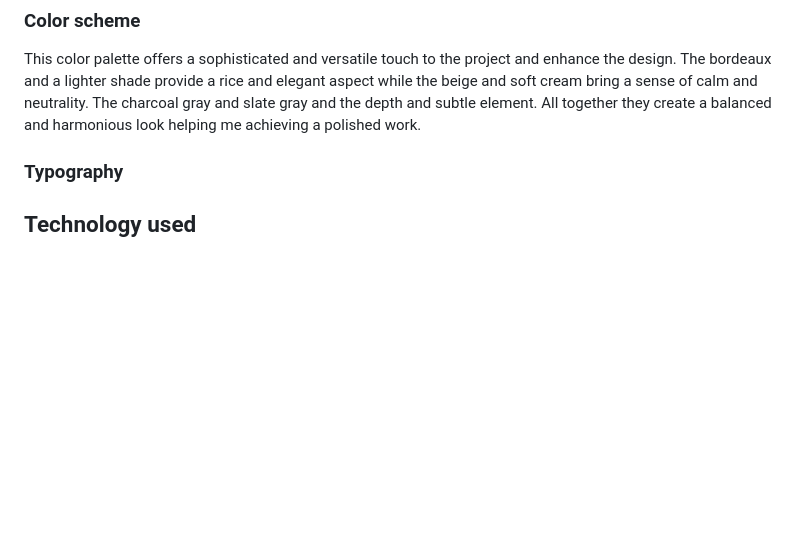
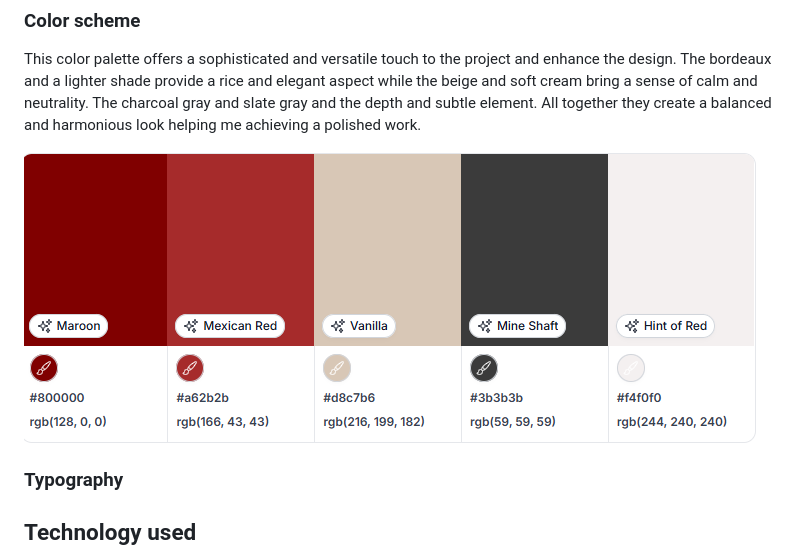
Before and after one commit to Dinacoding/PortArt, a Markdown page: README.md, the part around the change. Drawn GitHub-style; blank space fills up the shorter version.

Commit message:
Add color palette

```diff
--- a/README.md
+++ b/README.md
@@ -84,6 +84,8 @@ PortArt is a restaurant made for people who want  a journey into the heart of ex
 ### Color scheme
 This color palette offers a sophisticated and versatile touch to the project and enhance the design. The bordeaux and a lighter shade provide a rice and elegant aspect while the beige and soft cream bring a sense of calm and neutrality. The charcoal gray and slate gray and the depth and subtle element. All together they create a balanced and harmonious look helping me achieving a polished work.
 
+![Palette](documentation/color%20palette.png)
+
 ### Typography
 
 
```
